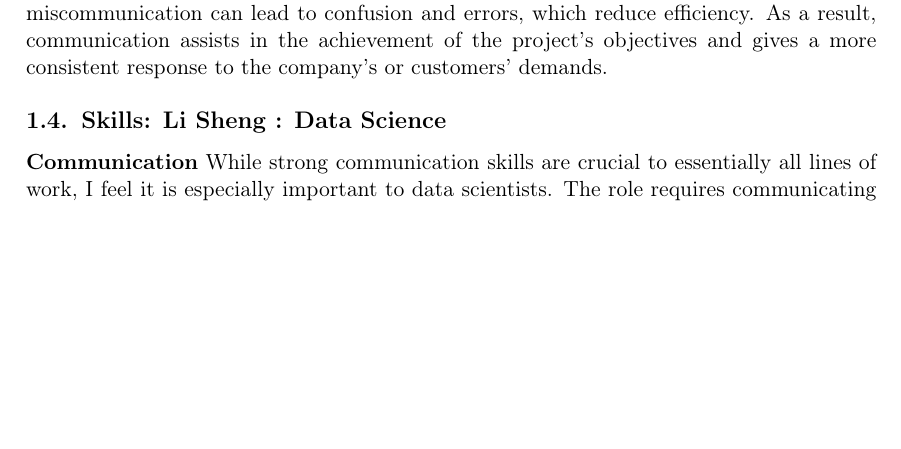
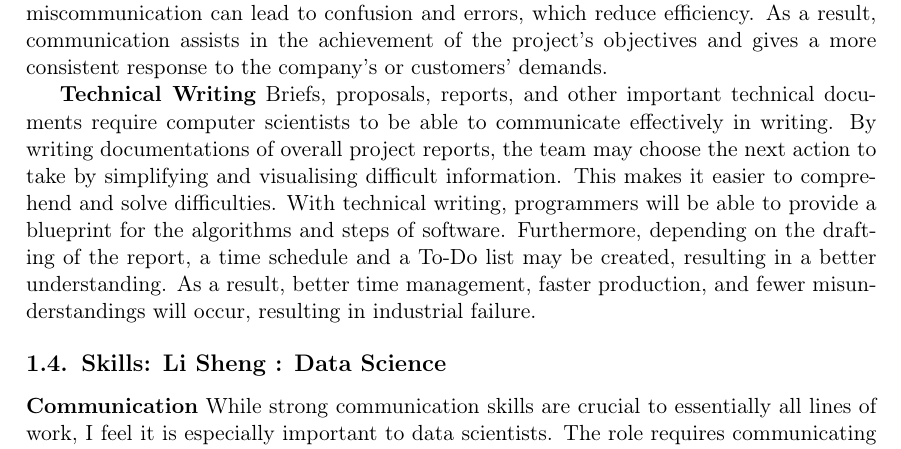
Before and after one commit to pshinstar/INFO1111-Group-project, a LaTeX document (INFO1111 Group Project Template.tex): part of page 7 of 14, cut so that both start at the same text, the shorter picture padded with empty space. Compiled offline with pdfLaTeX.

Commit message:
Update INFO1111 Group Project Template.tex

```diff
--- a/INFO1111 Group Project Template.tex
+++ b/INFO1111 Group Project Template.tex
@@ -155,6 +155,9 @@ One of the most important skills for computer scientists is problem solving. Maj
 
 \textbf{Communication}
 Communication is a skill that is necessary in all industries. Good communication skills are required for the progress that the stakeholder desires. This is because the talent allows people to utilise listening and questioning to work through concerns, difficulties, and challenges relating to IT initiatives. Constant communication is essential because it allows for assistance in explaining projects, objectives, and timelines to clients, coworkers, and managers, which leads to efficient work and desired success by communicating about a design of algorithm and realistic problems for the project, whereas miscommunication can lead to confusion and errors, which reduce efficiency. As a result, communication assists in the achievement of the project's objectives and gives a more consistent response to the company's or customers' demands.
+
+\textbf{Technical Writing}
+Briefs, proposals, reports, and other important technical documents require computer scientists to be able to communicate effectively in writing. By writing documentations of overall project reports, the team may choose the next action to take by simplifying and visualising difficult information. This makes it easier to comprehend and solve difficulties. With technical writing, programmers will be able to provide a blueprint for the algorithms and steps of software. Furthermore, depending on the drafting of the report, a time schedule and a To-Do list may be created, resulting in a better understanding. As a result, better time management, faster production, and fewer misunderstandings will occur, resulting in industrial failure.
 
 
 \subsection{Skills: Li Sheng : Data Science}
```
